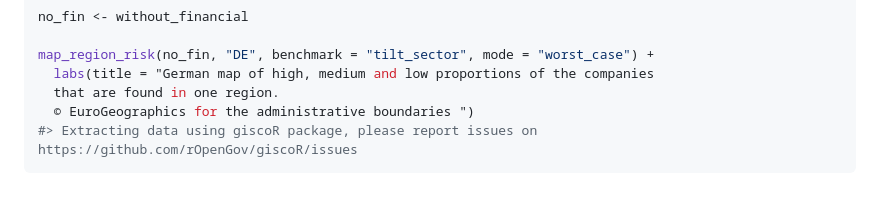
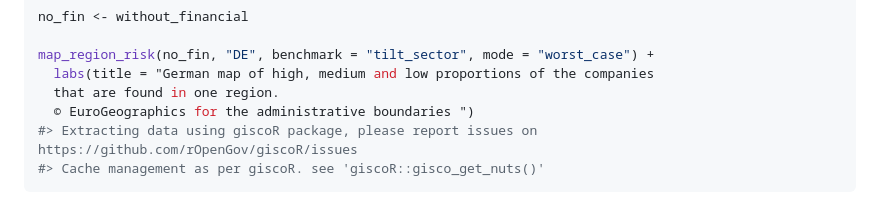
Before and after one commit to 2DegreesInvesting/tiltPlot, a Markdown page: README.md, the part around the change. Drawn GitHub-style.

````diff
--- a/README.md
+++ b/README.md
@@ -194,6 +194,7 @@ map_region_risk(no_fin, "DE", benchmark = "tilt_sector", mode = "worst_case") +
   that are found in one region.
   © EuroGeographics for the administrative boundaries ")
 #> Extracting data using giscoR package, please report issues on https://github.com/rOpenGov/giscoR/issues
+#> Cache management as per giscoR. see 'giscoR::gisco_get_nuts()'
 ```
 
 <img src="man/figures/README-unnamed-chunk-13-1.png" width="100%" />
````
